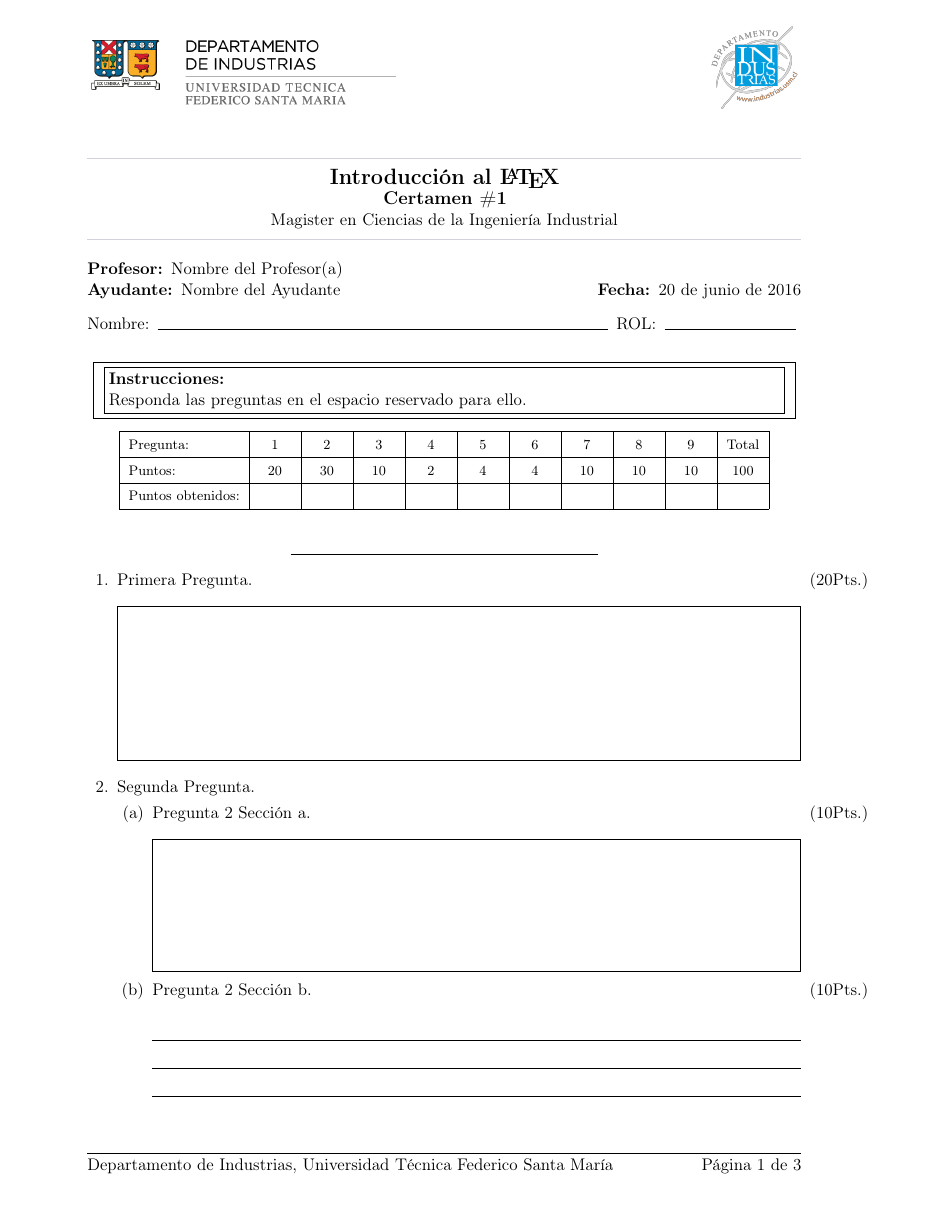
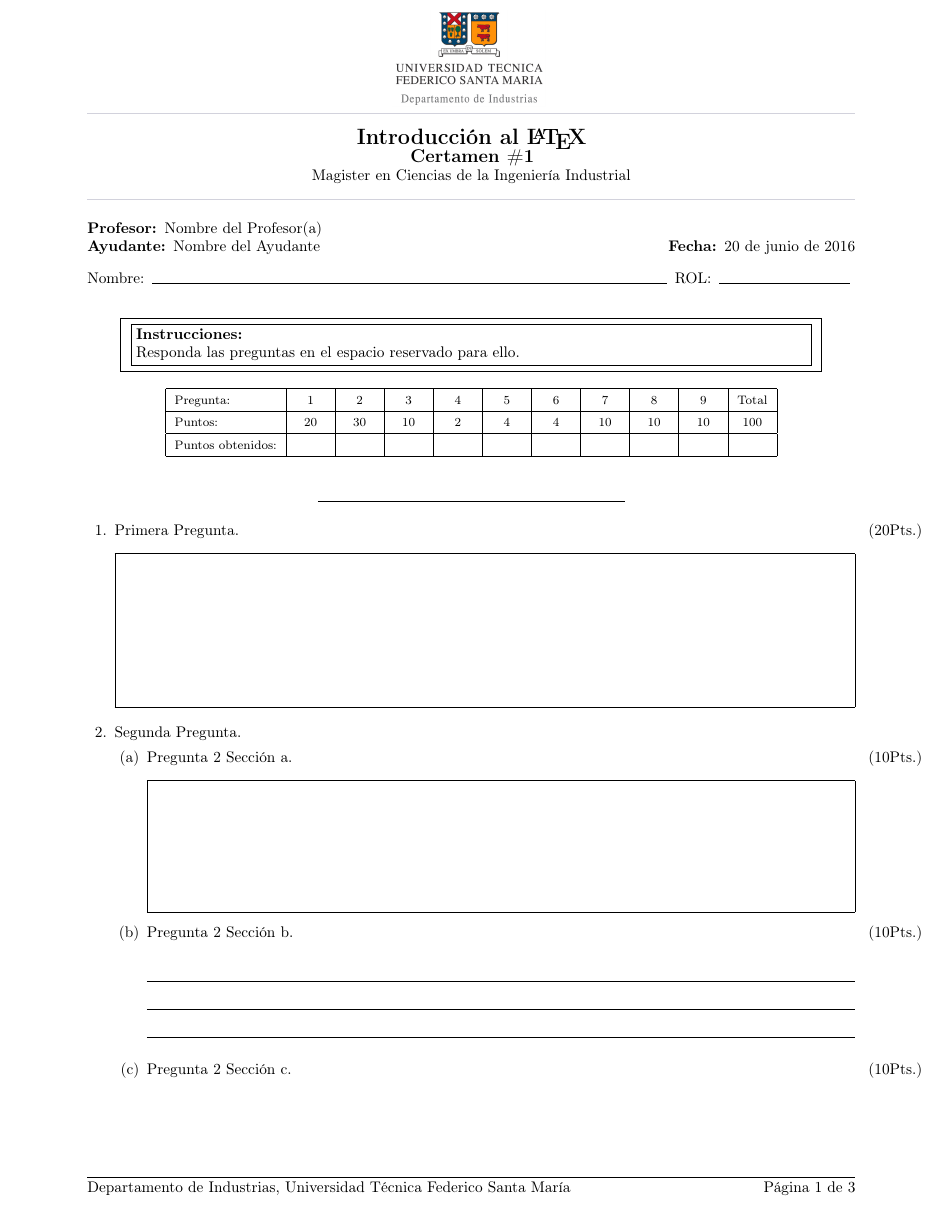
Before and after one commit to jaimercz/utfsm-exam, a LaTeX problem sheet (example.tex, which reads utfsm-exam.cls): page 1 of 3. Compiled offline with pdfLaTeX.

Commit message:
New Header and Footer

```diff
--- a/example.tex
+++ b/example.tex
@@ -1,5 +1,5 @@
 \documentclass[%
-    11pt,
+    10pt,
     letterpaper,
     addpoints,
 %    answers        % Activar para mostrar las respuestas!
--- a/utfsm-exam.cls
+++ b/utfsm-exam.cls
@@ -41,12 +41,13 @@
 \RequirePackage{xcolor}
 \RequirePackage{paralist}
 
-\RequirePackage[vcentering,top=1in,left=2cm]{geometry}
+\RequirePackage[vcentering,top=2.25cm, bottom=2cm, left=2cm, right=2cm]{geometry}
 
 \RequirePackage{amsmath}
 \RequirePackage{amsfonts}
 \RequirePackage{amssymb}
 \RequirePackage{graphicx}
+\usepackage{tikz}
 
 
 \colorgrids
@@ -63,13 +64,17 @@
 \chsword{Puntos obtenidos}
 \chtword{Total}
 
+\newcommand{\headerlogo}{%
+\begin{tikzpicture}[remember picture,overlay]
+    \node [xshift=0cm,yshift=2.5mm] {\includegraphics[width=3.5cm]{figures/logoutfsmind_v.png}};
+\end{tikzpicture}
+}
 
 \pagestyle{headandfoot}
 %\firstpageheadrule
 \runningheadrule
-\extraheadheight{7mm}
-\firstpageheader{\includegraphics[height=1.75cm]{figures/logoutfsmind_h.png}}{}{\includegraphics[height=2cm]{figures/logoind.png}}
-\runningheader{\includegraphics[height=1.2cm]{figures/logoutfsmind_h.png}}{}{Certamen \certamenNr\ -\ \textbf{\curso}\\\programa\\Nombre:\line(1,0){250}}
+\firstpageheader{}{\headerlogo}{}
+\runningheader{\includegraphics[height=1.4cm]{figures/logoutfsmind_h.png}}{}{\small Certamen \certamenNr\ -\ \textbf{\curso}\\\programa\\\bigskip Nombre:\line(1,0){250}}
 \firstpagefootrule
 \firstpagefooter{Departamento de Industrias, Universidad T\'ecnica Federico Santa Mar\'ia}
 {}
```
Also changed, not shown: example.pdf, example.tex (4 more changed lines), 1 other file.
